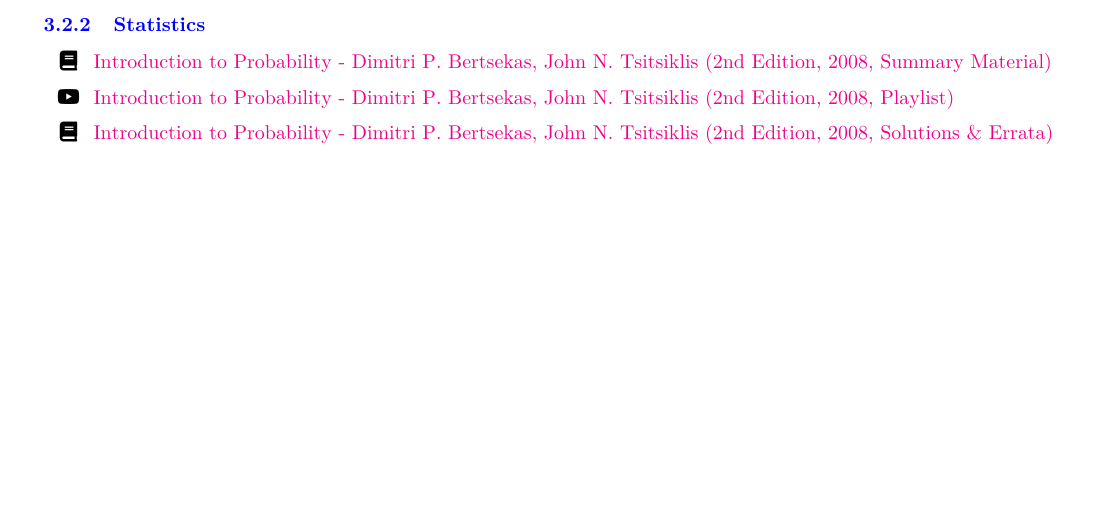
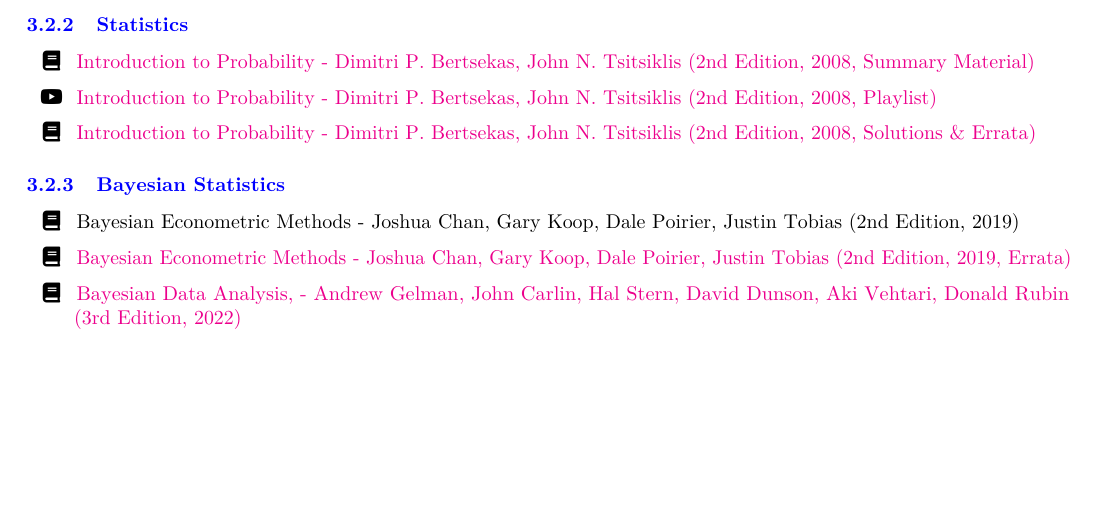
Before and after one commit to zekiakyol/proof-based-math-readings, a Quarto document (source/PBMR_BayesianStatistics_Syllabus.qmd): part of page 2 of 3, cut so that both start at the same text. The pictures show the output file PBMR_BayesianStatistics_Syllabus.pdf that the author committed with the source.

Commit message:
add supplementary resources

```diff
--- a/source/PBMR_BayesianStatistics_Syllabus.qmd
+++ b/source/PBMR_BayesianStatistics_Syllabus.qmd
@@ -19,8 +19,8 @@ format:
     papersize: letter
     fontsize: 10pt
     geometry:
-      - right=1.9cm
-      - left=1.9cm
+      - right=1.6cm
+      - left=1.6cm
       - top=1.3cm
       - bottom=1.5cm
     toc: true
@@ -110,6 +110,14 @@ knitr::include_graphics("figures/proofbasedmathreadings_logo_square.png")
   \item[\faBook] \href{http://athenasc.com/probbook.html}{Introduction to Probability - Dimitri P. Bertsekas, John N. Tsitsiklis (2nd Edition, 2008, Solutions \& Errata)}
 \end{itemize}
 
+### Bayesian Statistics
+
+\begin{itemize}
+  \item[\faBook] Bayesian Econometric Methods - Joshua Chan, Gary Koop, Dale Poirier, Justin Tobias (2nd Edition, 2019)
+  \item[\faBook] \href{https://web.ics.purdue.edu/~jltobias/second_edition/errata.pdf}{Bayesian Econometric Methods - Joshua Chan, Gary Koop, Dale Poirier, Justin Tobias (2nd Edition, 2019, Errata)}
+  \item[\faBook] \href{https://users.aalto.fi/~ave/BDA3.pdf}{Bayesian Data Analysis, - Andrew Gelman, John Carlin, Hal Stern, David Dunson, Aki Vehtari, Donald Rubin (3rd Edition, 2022)}
+\end{itemize}
+
 \newpage
 
 # Reading Schedule
```
Also changed, not shown: source/PBMR_MatrixAlgebra_Syllabus.qmd (+1 -0 lines), PBMR_BayesianStatistics_Syllabus.pdf, PBMR_MatrixAlgebra_Syllabus.pdf.
